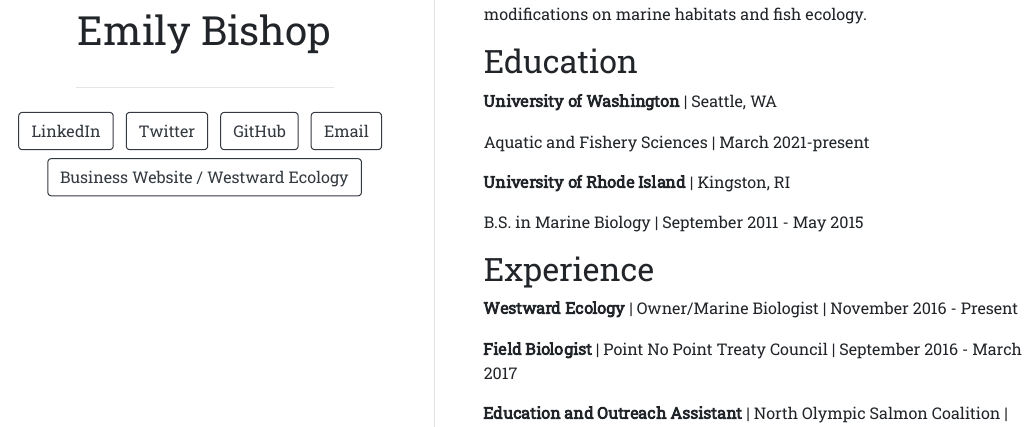
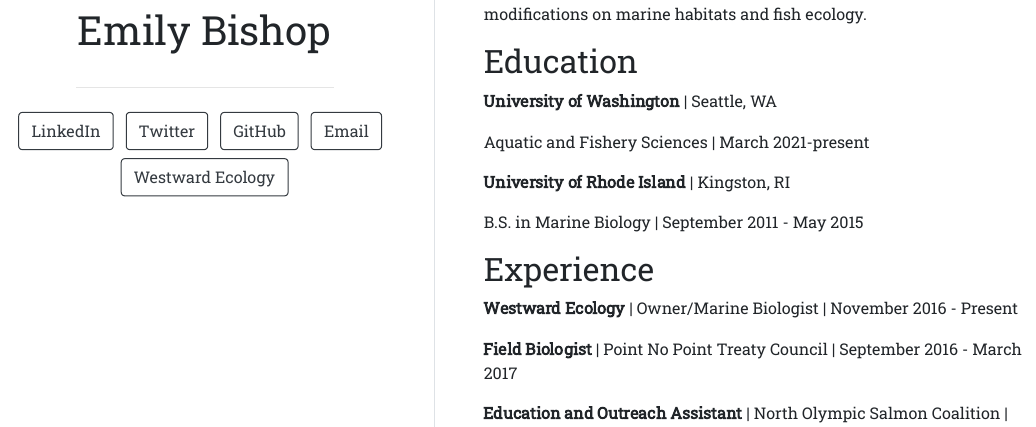
Before and after one commit to e-bish/e-bish.github.io, an R Markdown document (index.Rmd): the page in a window 1100 px wide, from 480 px down. The pictures show the output file index.html that the author committed with the source, opened offline.

Commit message:
update website links

```diff
--- a/index.Rmd
+++ b/index.Rmd
@@ -10,7 +10,7 @@ links:
     url: "https://github.com/e-bish"
   - label: Email
     url: "mailto:ebish@uw.edu"
-  - label: Business Website / Westward Ecology
+  - label: Westward Ecology
     url: "https://westwardecology.com"
 output:
   postcards::trestles
```
Also changed, not shown: index.html.
